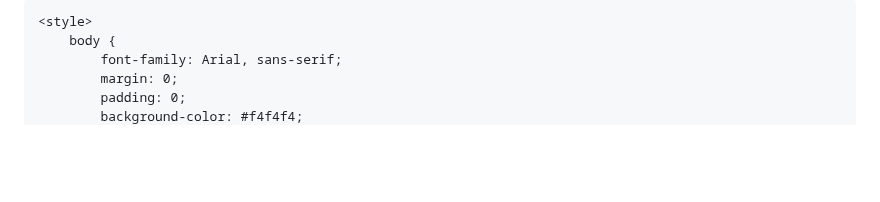
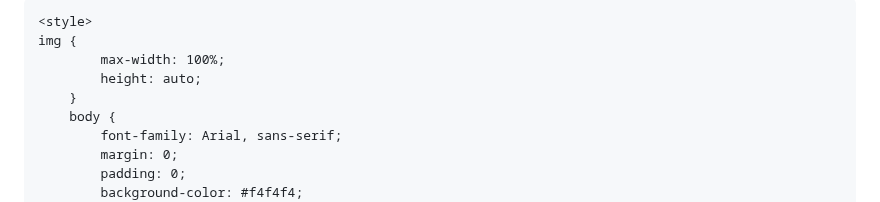
Before and after one commit to fouadissa/M2_DEFI_2024_DataVisualisation, a Markdown page: index.md, the part around the change. Drawn GitHub-style; blank space fills up the shorter version.

```diff
--- a/index.md
+++ b/index.md
@@ -1,8 +1,12 @@
 <html>
 <head>
-    <title>Projet de Visualisation de Données</title>
+    <title>Projet de Visualisation de Données : </br>Les Papes </title>
 
     <style>
+	img {
+            max-width: 100%;
+            height: auto;
+        }
         body {
             font-family: Arial, sans-serif;
             margin: 0;
```
